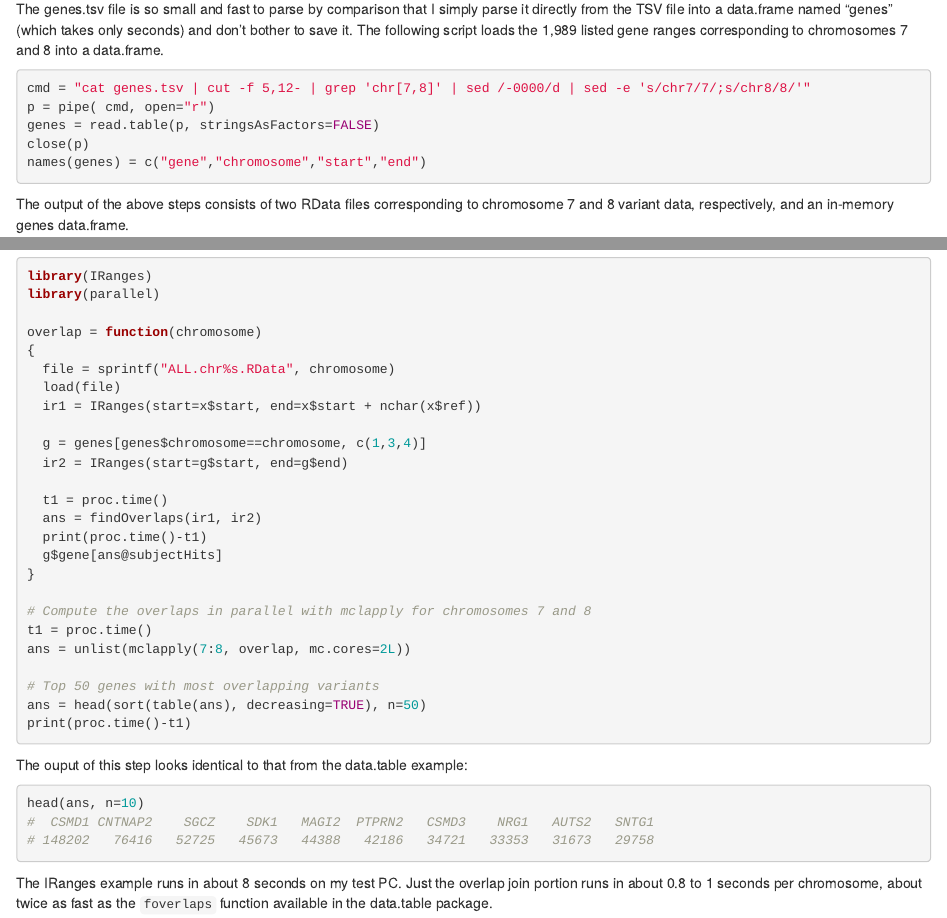
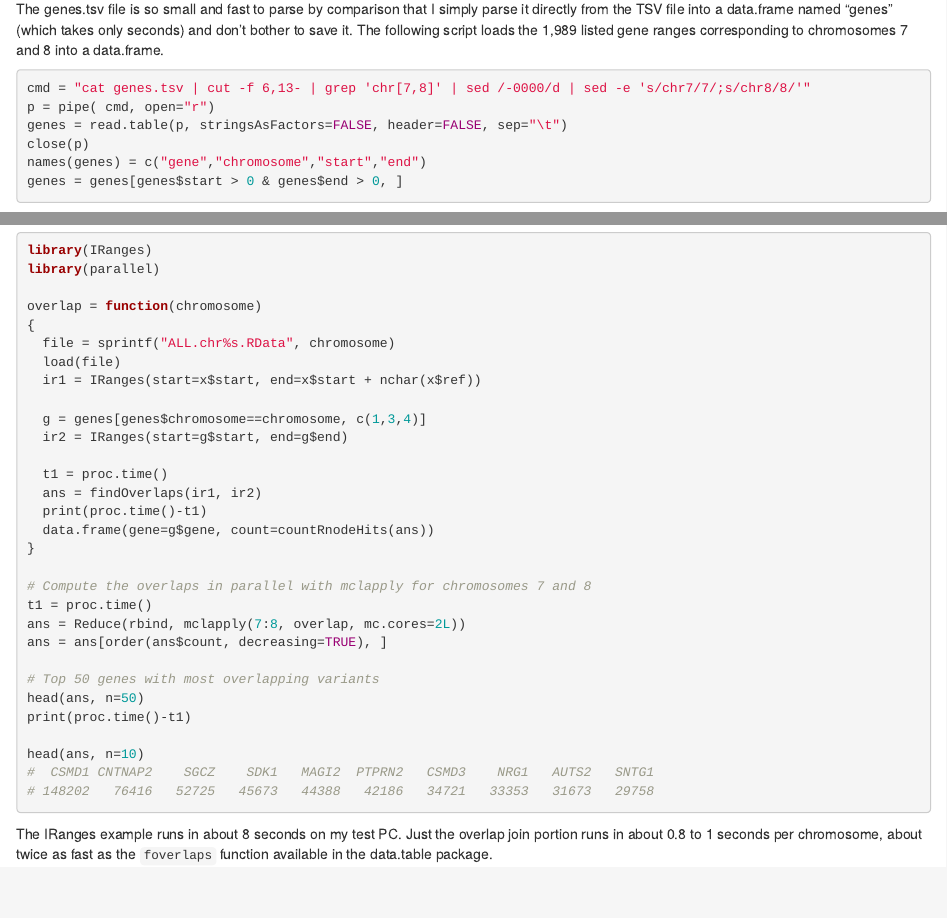
Before and after one commit to bwlewis/1000_genomes_examples, an R Markdown document (ranges.Rmd): the page in a window 1100 px wide, from 2380 px down, and a second part further down, joined at a grey line. Rendered offline with R 4.5, knitr and Pandoc, with nearby package versions.

Commit message:
Updated ranges vignette for newer bioconductor syntax and NIH file names

````diff
--- a/ranges.Rmd
+++ b/ranges.Rmd
@@ -174,11 +174,12 @@ takes only seconds) and don't bother to save it. The following script loads
 the 1,989 listed gene ranges corresponding to
 chromosomes 7 and 8 into a data.frame.
 ```{r, eval=FALSE}
-cmd = "cat genes.tsv | cut -f 5,12- | grep 'chr[7,8]' | sed /-0000/d | sed -e 's/chr7/7/;s/chr8/8/'"
+cmd = "cat genes.tsv | cut -f 6,13- | grep 'chr[7,8]' | sed /-0000/d | sed -e 's/chr7/7/;s/chr8/8/'"
 p = pipe( cmd, open="r")
-genes = read.table(p, stringsAsFactors=FALSE)
+genes = read.table(p, stringsAsFactors=FALSE, header=FALSE, sep="\t")
 close(p)
 names(genes) = c("gene","chromosome","start","end")
+genes = genes[genes$start > 0 & genes$end > 0, ]
 ```
 
 The output of the above steps consists of two RData files corresponding to
@@ -271,19 +272,18 @@ overlap = function(chromosome)
   t1 = proc.time()
   ans = findOverlaps(ir1, ir2)
   print(proc.time()-t1)
-  g$gene[ans@subjectHits]
+  data.frame(gene=g$gene, count=countRnodeHits(ans))
 }
 
 # Compute the overlaps in parallel with mclapply for chromosomes 7 and 8
 t1 = proc.time()
-ans = unlist(mclapply(7:8, overlap, mc.cores=2L))
+ans = Reduce(rbind, mclapply(7:8, overlap, mc.cores=2L))
+ans = ans[order(ans$count, decreasing=TRUE), ]
 
 # Top 50 genes with most overlapping variants
-ans = head(sort(table(ans), decreasing=TRUE), n=50)
+head(ans, n=50)
 print(proc.time()-t1)
-```
-The ouput of this step looks identical to that from the data.table example:
-```{r,eval=FALSE}
+
 head(ans, n=10)
 #  CSMD1 CNTNAP2    SGCZ    SDK1   MAGI2  PTPRN2   CSMD3    NRG1   AUTS2   SNTG1
 # 148202   76416   52725   45673   44388   42186   34721   33353   31673   29758
````
Also changed, not shown: ranges.Rmd (6 more changed lines).
